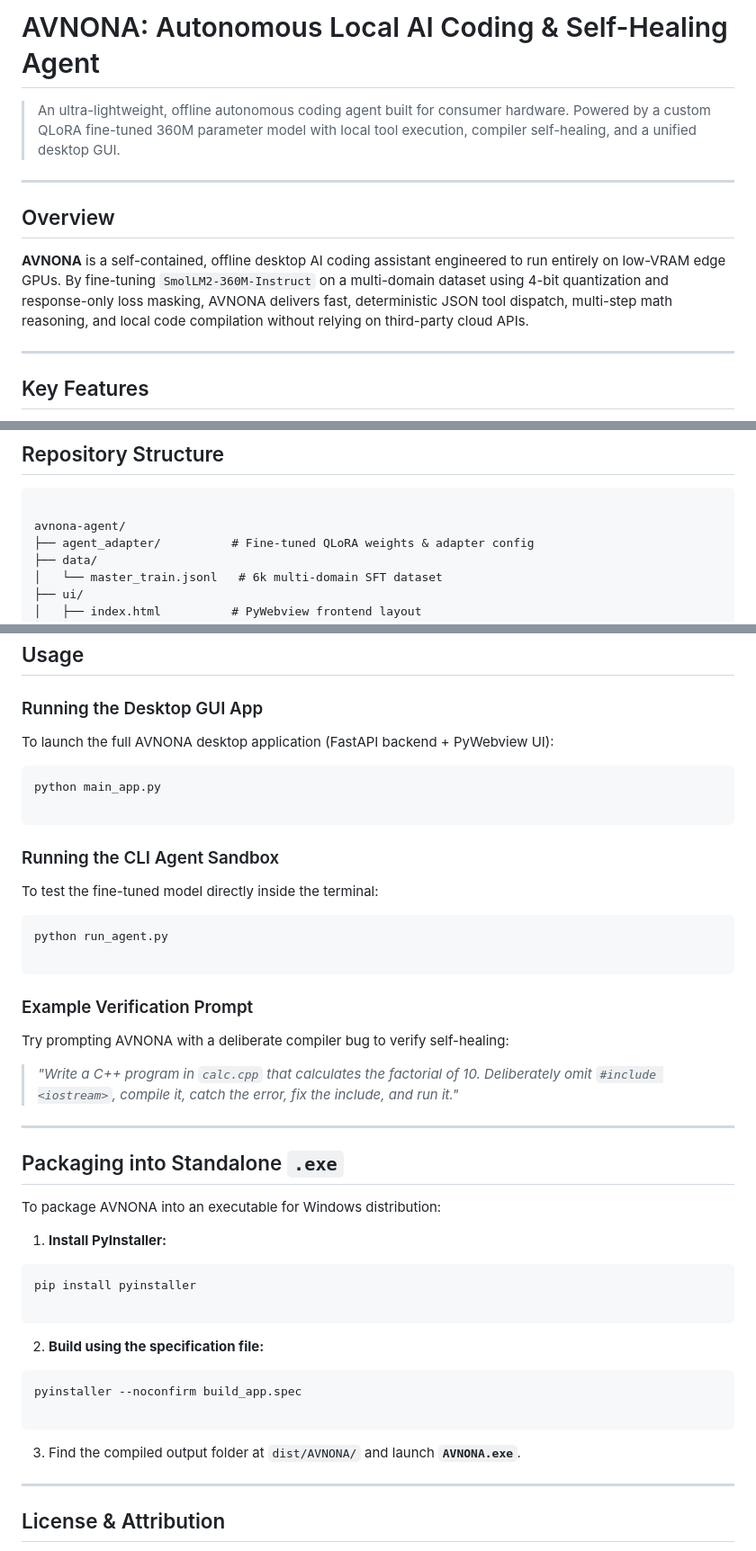
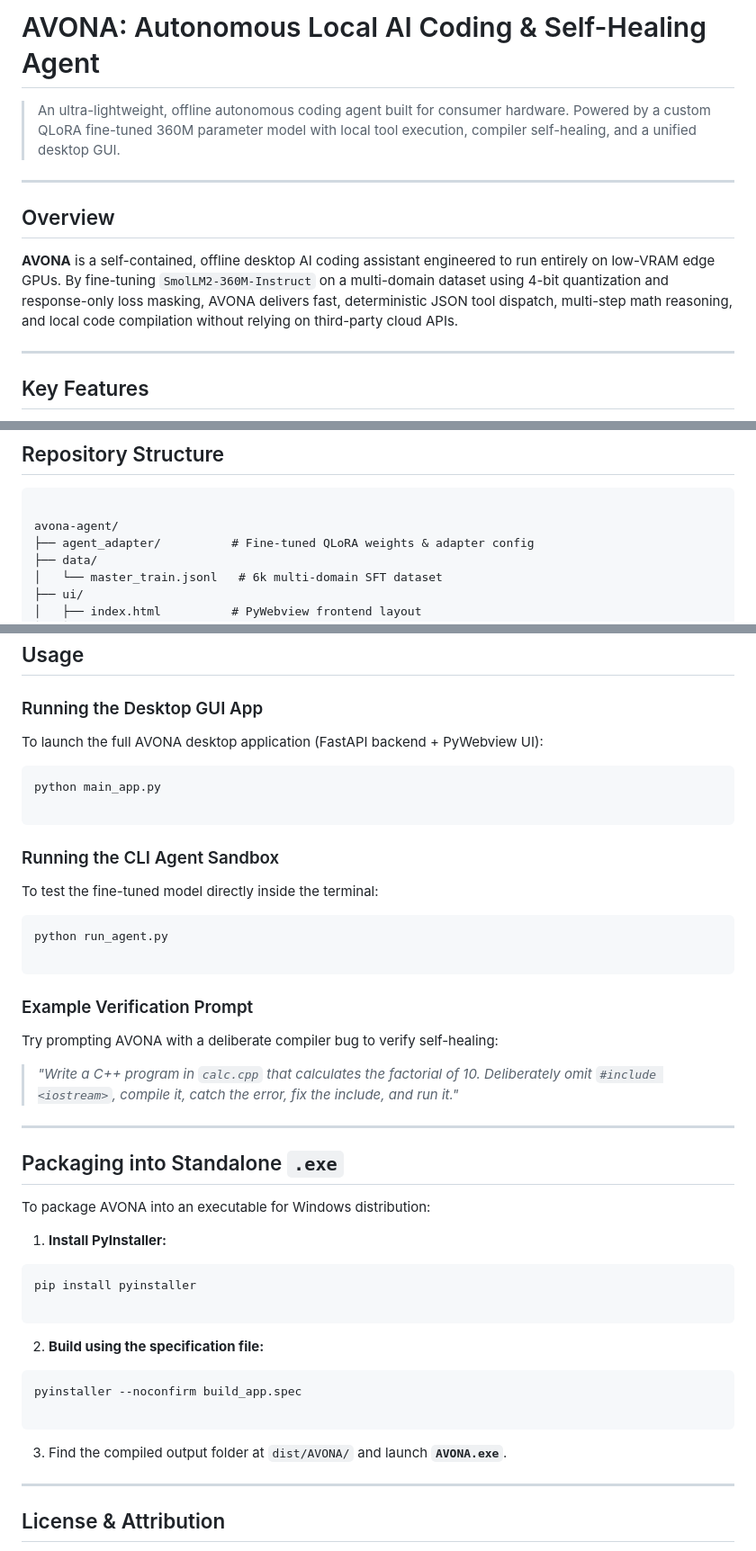
Before and after one commit to tamalkumr-cmd/AVONA, a Markdown page: README.md, 3 parts joined by grey strips. Shown at 90% size. Drawn GitHub-style.

Commit message:
Fix spelling of 'AVNONA' to 'AVONA' in README

````diff
--- a/README.md
+++ b/README.md
@@ -1,5 +1,5 @@
 
-# AVNONA: Autonomous Local AI Coding & Self-Healing Agent
+# AVONA: Autonomous Local AI Coding & Self-Healing Agent
 
 > An ultra-lightweight, offline autonomous coding agent built for consumer hardware. Powered by a custom QLoRA fine-tuned 360M parameter model with local tool execution, compiler self-healing, and a unified desktop GUI.
 
@@ -7,7 +7,7 @@
 
 ## Overview
 
-**AVNONA** is a self-contained, offline desktop AI coding assistant engineered to run entirely on low-VRAM edge GPUs. By fine-tuning `SmolLM2-360M-Instruct` on a multi-domain dataset using 4-bit quantization and response-only loss masking, AVNONA delivers fast, deterministic JSON tool dispatch, multi-step math reasoning, and local code compilation without relying on third-party cloud APIs.
+**AVONA** is a self-contained, offline desktop AI coding assistant engineered to run entirely on low-VRAM edge GPUs. By fine-tuning `SmolLM2-360M-Instruct` on a multi-domain dataset using 4-bit quantization and response-only loss masking, AVONA delivers fast, deterministic JSON tool dispatch, multi-step math reasoning, and local code compilation without relying on third-party cloud APIs.
 
 ---
 
@@ -76,7 +76,7 @@
 
 ```
 
-avnona-agent/
+avona-agent/
 ├── agent_adapter/          # Fine-tuned QLoRA weights & adapter config
 ├── data/
 │   └── master_train.jsonl   # 6k multi-domain SFT dataset
@@ -141,7 +141,7 @@ pip install -r requirements.txt
 
 ### Running the Desktop GUI App
 
-To launch the full AVNONA desktop application (FastAPI backend + PyWebview UI):
+To launch the full AVONA desktop application (FastAPI backend + PyWebview UI):
 
 ```powershell
 python main_app.py
@@ -159,7 +159,7 @@ python run_agent.py
 
 ### Example Verification Prompt
 
-Try prompting AVNONA with a deliberate compiler bug to verify self-healing:
+Try prompting AVONA with a deliberate compiler bug to verify self-healing:
 
 > *"Write a C++ program in `calc.cpp` that calculates the factorial of 10. Deliberately omit `#include <iostream>`, compile it, catch the error, fix the include, and run it."*
 
@@ -167,7 +167,7 @@ Try prompting AVNONA with a deliberate compiler bug to verify self-healing:
 
 ## Packaging into Standalone `.exe`
 
-To package AVNONA into an executable for Windows distribution:
+To package AVONA into an executable for Windows distribution:
 
 1. **Install PyInstaller:**
 ```powershell
@@ -183,7 +183,7 @@ pyinstaller --noconfirm build_app.spec
 ```
 
 
-3. Find the compiled output folder at `dist/AVNONA/` and launch **`AVNONA.exe`**.
+3. Find the compiled output folder at `dist/AVONA/` and launch **`AVONA.exe`**.
 
 ---
 
````
